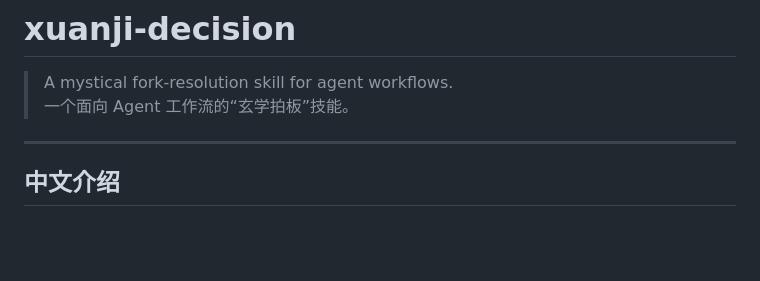
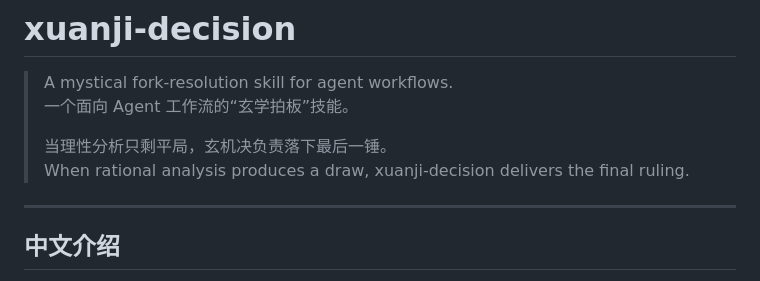
Before and after one commit to guangjun5952/xuanji-decision, a Markdown page: README.md, the part around the change. Drawn GitHub-style; blank space fills up the shorter version.

Commit message:
Add README tagline

```diff
--- a/README.md
+++ b/README.md
@@ -2,6 +2,9 @@
 
 > A mystical fork-resolution skill for agent workflows.
 > 一个面向 Agent 工作流的“玄学拍板”技能。
+>
+> 当理性分析只剩平局，玄机决负责落下最后一锤。
+> When rational analysis produces a draw, xuanji-decision delivers the final ruling.
 
 ---
 
```
